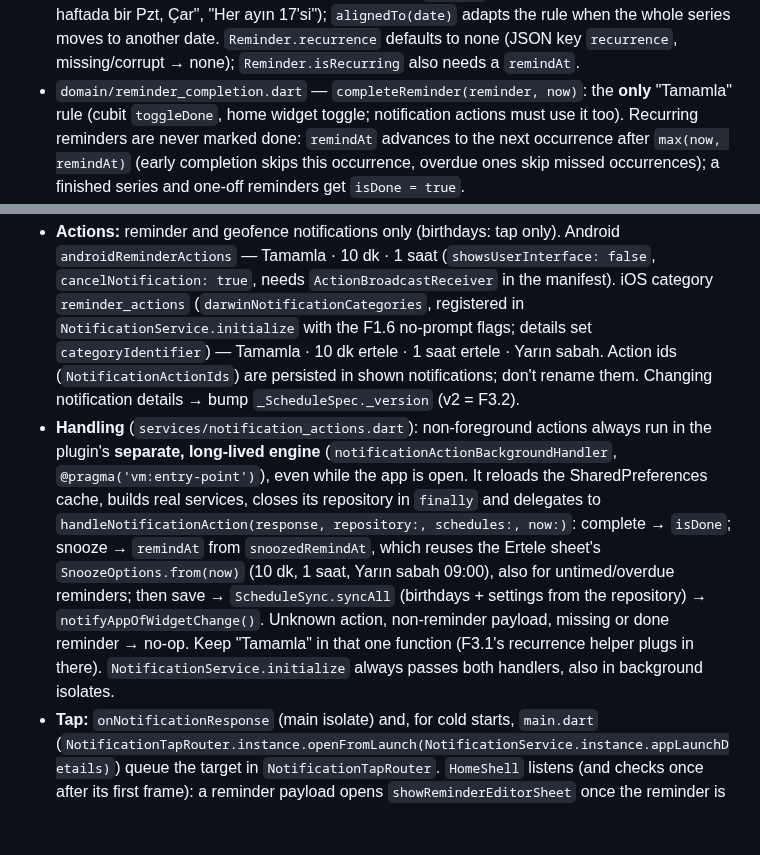
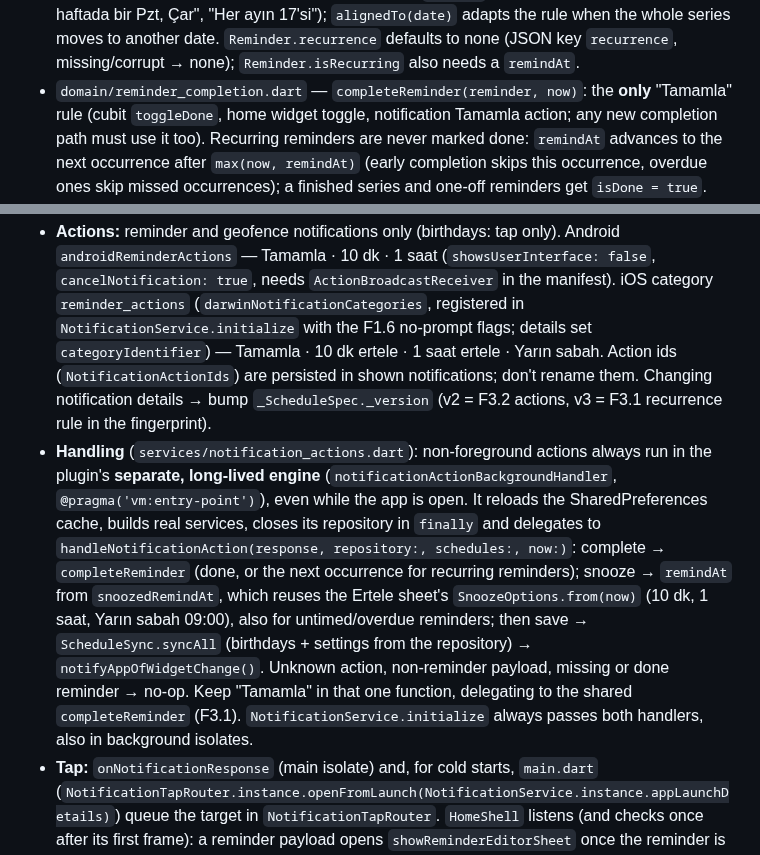
Before and after one commit to burakaydogmus/reminder-android-app, a Markdown page: CLAUDE.md, 2 parts joined by grey strips. GitHub-like rendering; blank space fills up the shorter version.

Commit message:
docs: notification Tamamla uses completeReminder, fingerprint v3
Co-Authored-By: Claude Opus 5 <noreply@anthropic.com>

```diff
--- a/CLAUDE.md
+++ b/CLAUDE.md
@@ -73,8 +73,8 @@ Formatting is enforced in CI: run `dart format lib test` before committing
   `Reminder.recurrence` defaults to none (JSON key `recurrence`, missing/corrupt →
   none); `Reminder.isRecurring` also needs a `remindAt`.
 - `domain/reminder_completion.dart` — `completeReminder(reminder, now)`: the **only**
-  "Tamamla" rule (cubit `toggleDone`, home widget toggle; notification actions must
-  use it too). Recurring reminders are never marked done: `remindAt` advances to the
+  "Tamamla" rule (cubit `toggleDone`, home widget toggle, notification Tamamla
+  action; any new completion path must use it too). Recurring reminders are never marked done: `remindAt` advances to the
   next occurrence after `max(now, remindAt)` (early completion skips this occurrence,
   overdue ones skip missed occurrences); a finished series and one-off reminders get
   `isDone = true`.
@@ -369,19 +369,20 @@ does not recognise; keep that cleanup if the sync changes again.
   `NotificationService.initialize` with the F1.6 no-prompt flags; details set
   `categoryIdentifier`) — Tamamla · 10 dk ertele · 1 saat ertele · Yarın sabah. Action
   ids (`NotificationActionIds`) are persisted in shown notifications; don't rename them.
-  Changing notification details → bump `_ScheduleSpec._version` (v2 = F3.2).
+  Changing notification details → bump `_ScheduleSpec._version` (v2 = F3.2 actions, v3 = F3.1 recurrence rule in the fingerprint).
 - **Handling** (`services/notification_actions.dart`): non-foreground actions always run
   in the plugin's **separate, long-lived engine** (`notificationActionBackgroundHandler`,
   `@pragma('vm:entry-point')`), even while the app is open. It reloads the
   SharedPreferences cache, builds real services, closes its repository in `finally` and
   delegates to `handleNotificationAction(response, repository:, schedules:, now:)`:
-  complete → `isDone`; snooze → `remindAt` from `snoozedRemindAt`, which reuses the
+  complete → `completeReminder` (done, or the next occurrence for recurring reminders);
+  snooze → `remindAt` from `snoozedRemindAt`, which reuses the
   Ertele sheet's `SnoozeOptions.from(now)` (10 dk, 1 saat, Yarın sabah 09:00), also for
   untimed/overdue reminders; then save →
   `ScheduleSync.syncAll` (birthdays + settings from the repository) →
   `notifyAppOfWidgetChange()`. Unknown action, non-reminder payload, missing or done
-  reminder → no-op. Keep "Tamamla" in that one function (F3.1's recurrence helper plugs
-  in there). `NotificationService.initialize` always passes both handlers, also in
+  reminder → no-op. Keep "Tamamla" in that one function, delegating to the shared
+  `completeReminder` (F3.1). `NotificationService.initialize` always passes both handlers, also in
   background isolates.
 - **Tap:** `onNotificationResponse` (main isolate) and, for cold starts, `main.dart`
   (`NotificationTapRouter.instance.openFromLaunch(NotificationService.instance.appLaunchDetails)`)
```
